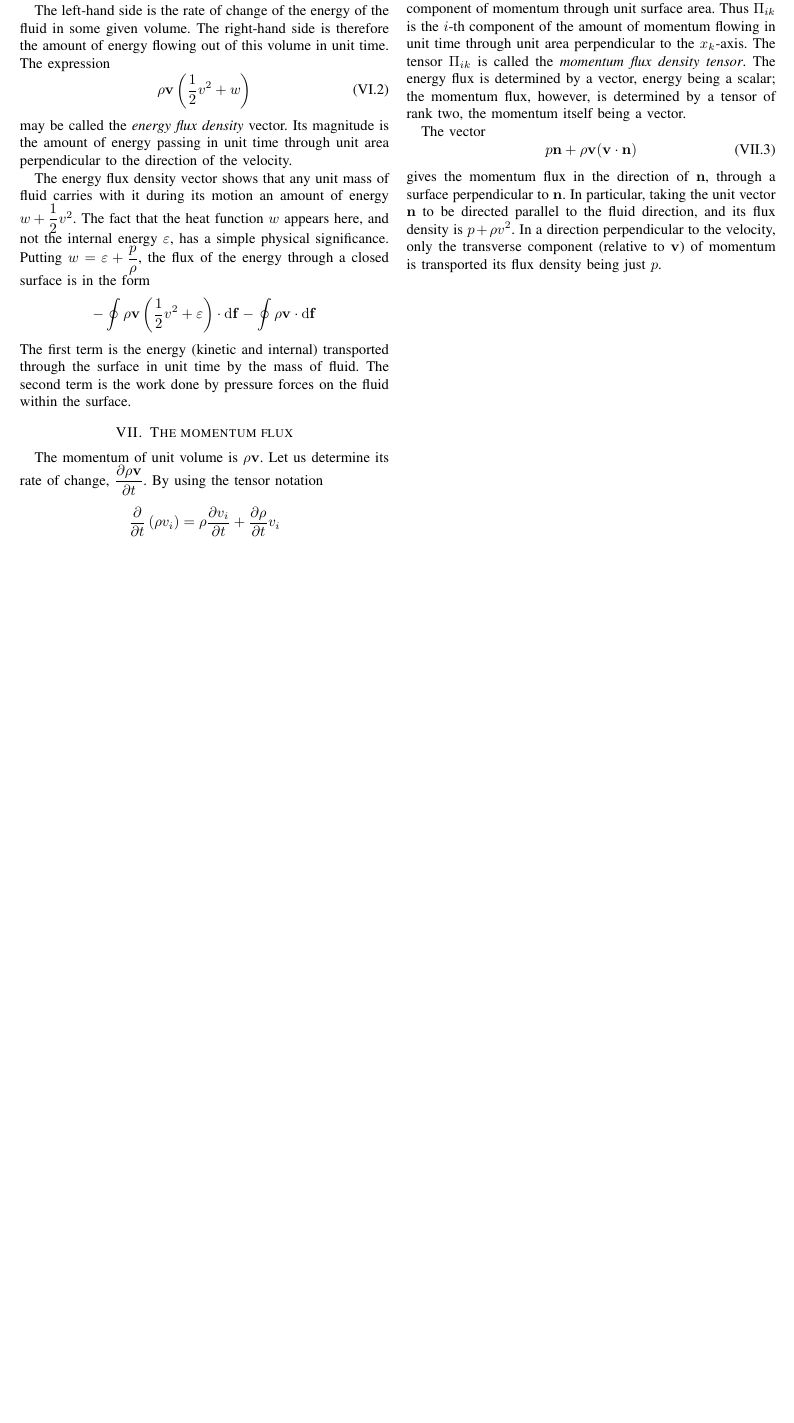
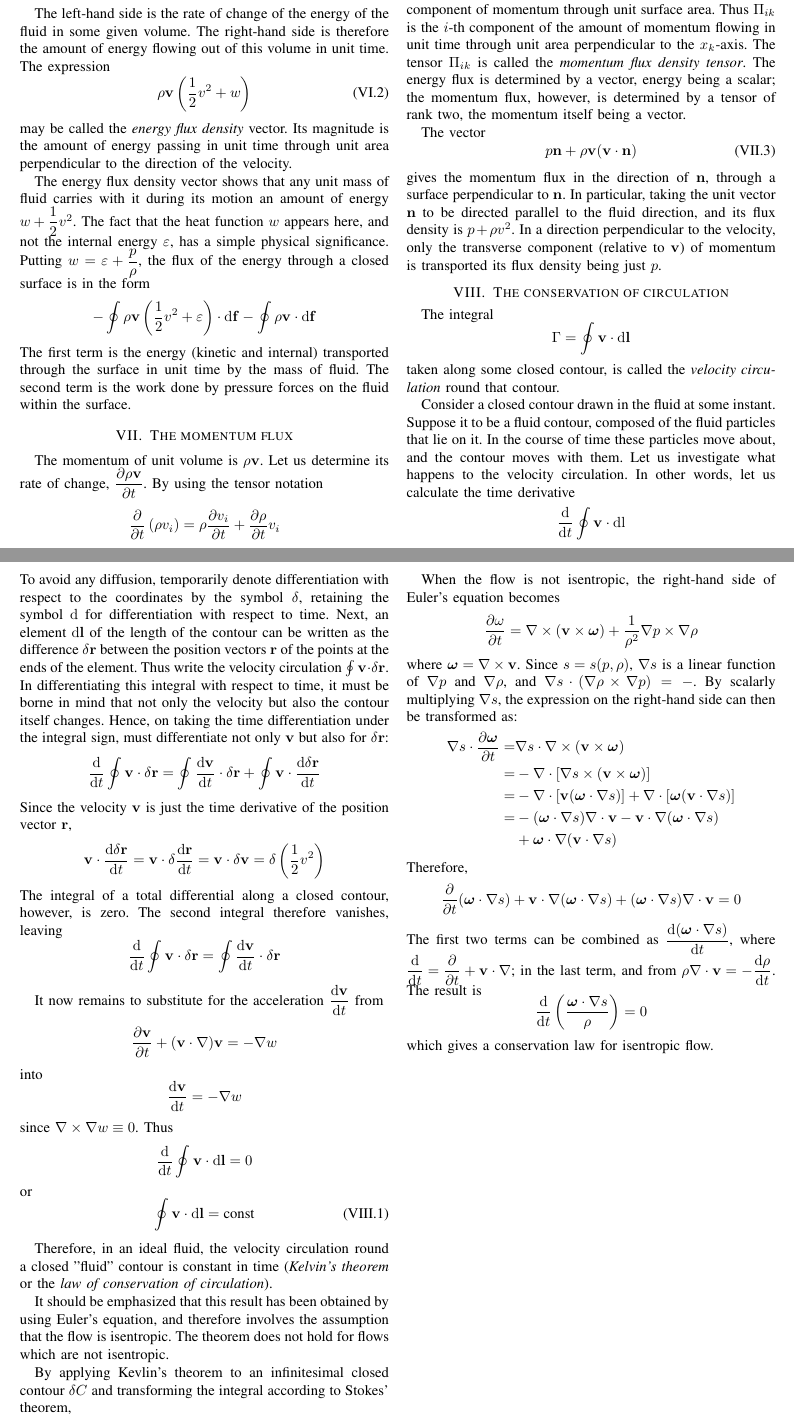
Before and after one commit to zishengye/Notes, a LaTeX paper (Academic Notes/Fluid Mechanics - Landau, Lifshitz - Elsevier - Course of Theoretical Physics/Notes on ideal fluids.tex): part of page 5 of 5 before the commit and two parts of pages 5 and 6 of 6 after it, the two joined at a grey line, cut so that both start at the same text, the shorter picture padded with empty space. Compiled offline with pdfLaTeX; a missing font is replaced by an installed copy or a similar font; a LaTeX package or settings file that is missing is left out.

Commit message:
the conservation of circulation

```diff
--- a/Academic Notes/Fluid Mechanics - Landau, Lifshitz - Elsevier - Course of Theoretical Physics/Notes on ideal fluids.tex
+++ b/Academic Notes/Fluid Mechanics - Landau, Lifshitz - Elsevier - Course of Theoretical Physics/Notes on ideal fluids.tex
@@ -412,4 +412,77 @@
     \end{equation}
     gives the momentum flux in the direction of $\mathbf{n}$, through a surface perpendicular to $\mathbf{n}$. In particular, taking the unit vector $\mathbf{n}$ to be directed parallel to the fluid direction, and its flux density is $p + \rho v^2$. In a direction perpendicular to the velocity, only the transverse component (relative to $\mathbf{v}$) of momentum is transported its flux density being just $p$.
 
+    \section{The conservation of circulation}
+    The integral
+    \[
+        \Gamma = \oint \mathbf{v} \cdot \mathrm{d} \mathbf{l}
+    \]
+    taken along some closed contour, is called the \emph{velocity circulation} round that contour.
+
+    Consider a closed contour drawn in the fluid at some instant. Suppose it to be a fluid contour, composed of the fluid particles that lie on it. In the course of time these particles move about, and the contour moves with them. Let us investigate what happens to the velocity circulation. In other words, let us calculate the time derivative
+    \[
+        \dfrac{\mathrm{d}}{\mathrm{d} t} \oint \mathbf{v} \cdot \mathrm{d} \mathrm{l}
+    \]
+    To avoid any diffusion, temporarily denote differentiation with respect to the coordinates by the symbol $\delta$, retaining the symbol $\mathrm{d}$ for differentiation with respect to time. Next, an element $\mathrm{d} \mathbf{l}$ of the length of the contour can be written as the difference $\delta \mathbf{r}$ between the position vectors $\mathbf{r}$ of the points at the ends of the element. Thus write the velocity circulation $\oint \mathbf{v} \cdot \delta \mathbf{r}$. In differentiating this integral with respect to time, it must be borne in mind that not only the velocity but also the contour itself changes. Hence, on taking the time differentiation under the integral sign, must differentiate not only $\mathbf{v}$ but also for $\delta \mathbf{r}$:
+    \[
+        \dfrac{\mathrm{d}}{\mathrm{d} t} \oint \mathbf{v} \cdot \delta \mathbf{r} = \oint \dfrac{\mathrm{d} \mathbf{v}}{\mathrm{d} t} \cdot \delta \mathbf{r} + \oint \mathbf{v} \cdot \dfrac{\mathrm{d} \delta \mathbf{r}}{\mathrm{d} t}
+    \]
+    Since the velocity $\mathbf{v}$ is just the time derivative of the position vector $\mathbf{r}$,
+    \[
+        \mathbf{v} \cdot \dfrac{\mathrm{d} \delta \mathbf{r}}{\mathrm{d} t} = \mathbf{v} \cdot \delta \dfrac{\mathrm{d} \mathbf{r}}{\mathrm{d} t} = \mathbf{v} \cdot \delta \mathbf{v} = \delta \left( \dfrac12 v^2 \right)
+    \]
+    The integral of a total differential along a closed contour, however, is zero. The second integral therefore vanishes, leaving
+    \[
+        \dfrac{\mathrm{d}}{\mathrm{d} t} \oint \mathbf{v} \cdot \delta \mathbf{r} = \oint \dfrac{\mathrm{d} \mathbf{v}}{\mathrm{d} t} \cdot \delta \mathbf{r}
+    \]
+
+    It now remains to substitute for the acceleration $\dfrac{\mathrm{d} \mathbf{v}}{\mathrm{d} t}$ from
+    \[
+        \dfrac{\partial \mathbf{v}}{\partial t} + (\mathbf{v} \cdot \nabla) \mathbf{v} = -\nabla w
+    \]
+    into
+    \[
+        \dfrac{\mathrm{d} \mathbf{v}}{\mathrm{d} t} = -\nabla w
+    \]
+    since $\nabla \times \nabla w \equiv 0$. Thus
+    \[
+        \dfrac{\mathrm{d}}{\mathrm{d} t} \oint \mathbf{v} \cdot \mathrm{d} \mathbf{l} = 0
+    \]
+    or
+    \begin{equation}
+        \oint \mathbf{v} \cdot \mathrm{d} \mathbf{l} = \text{const}
+    \end{equation}
+
+    Therefore, in an ideal fluid, the velocity circulation round a closed "fluid" contour is constant in time (\emph{Kelvin's theorem} or the \emph{law of conservation of circulation}).
+
+    It should be emphasized that this result has been obtained by using Euler's equation, and therefore involves the assumption that the flow is isentropic. The theorem does not hold for flows which are not isentropic.
+
+    By applying Kevlin's theorem to an infinitesimal closed contour $\delta C$ and transforming the integral according to Stokes' theorem,
+    \begin{equation}
+        \oint \mathbf{v} \cdot \mathrm{d} \mathbf{l} = \int \nabla \times \mathbf{v} \cdot \mathrm{d} \mathbf{f} \approx \delta \mathbf{f} \cdot \nabla \times \mathbf{v} = \text{const}
+    \end{equation}
+    where $\mathrm{d} \mathbf{f}$ is a fluid surface elemen spanning the contour $\delta C$. The vector $\nabla \times \mathbf{v}$ is often called the \emph{vorticity} of the fluid flow at a given point. The constancy of the product above can be intuitively interpreted as meaning that the vorticity moves with fluid.
+
+    When the flow is not isentropic, the right-hand side of Euler's equation becomes
+    \[
+        \dfrac{\partial \omega}{\partial t} = \nabla \times (\mathbf{v} \times \boldsymbol{\omega}) + \dfrac1{\rho^2} \nabla p \times \nabla \rho
+    \]
+    where $\boldsymbol{\omega} = \nabla \times \mathbf{v}$. Since $s = s(p, \rho)$, $\nabla s$ is a linear function of $\nabla p$ and $\nabla \rho$, and $\nabla s \cdot (\nabla \rho \times \nabla p) = -$. By scalarly multiplying $\nabla s$, the expression on the right-hand side can then be transformed as:
+    \begin{align*}
+        \nabla s \cdot \dfrac{\partial \boldsymbol{\omega}}{\partial t} =& \nabla s \cdot \nabla \times (\mathbf{v} \times \boldsymbol{\omega}) \\
+        =& -\nabla \cdot [\nabla s \times (\mathbf{v} \times \boldsymbol{\omega})] \\
+        =& -\nabla \cdot [\mathbf{v} (\boldsymbol{\omega} \cdot \nabla s)] + \nabla \cdot [\boldsymbol{\omega} (\mathbf{v} \cdot \nabla s)] \\
+        =& - (\boldsymbol{\omega} \cdot \nabla s) \nabla \cdot \mathbf{v} - \mathbf{v} \cdot \nabla (\boldsymbol{\omega} \cdot \nabla s) \\
+        &+ \boldsymbol{\omega} \cdot \nabla (\mathbf{v} \cdot \nabla s)
+    \end{align*}
+    Therefore,
+    \[
+        \dfrac{\partial}{\partial t} (\boldsymbol{\omega} \cdot \nabla s) + \mathbf{v} \cdot \nabla (\boldsymbol{\omega} \cdot \nabla s) + (\boldsymbol{\omega} \cdot \nabla s) \nabla \cdot \mathbf{v} = 0
+    \]
+    The first two terms can be combined as $\dfrac{\mathrm{d} (\boldsymbol{\omega} \cdot \nabla s)}{\mathrm{d} t}$, where $\dfrac{\mathrm{d}}{\mathrm{d} t} = \dfrac{\partial}{\partial t} + \mathbf{v} \cdot \nabla$; in the last term, and from $\rho \nabla \cdot \mathbf{v} = - \dfrac{\mathrm{d} \rho}{\mathrm{d} t}$. The result is
+    \[
+        \dfrac{\mathrm{d}}{\mathrm{d} t} \left( \dfrac{\boldsymbol{\omega} \cdot \nabla s}{\rho} \right) = 0
+    \]
+    which gives a conservation law for isentropic flow.
+
 \end{document}
```
Also changed, not shown: Academic Notes/Fluid Mechanics - Landau, Lifshitz - Elsevier - Course of Theoretical Physics/Notes on ideal fluids.pdf.
